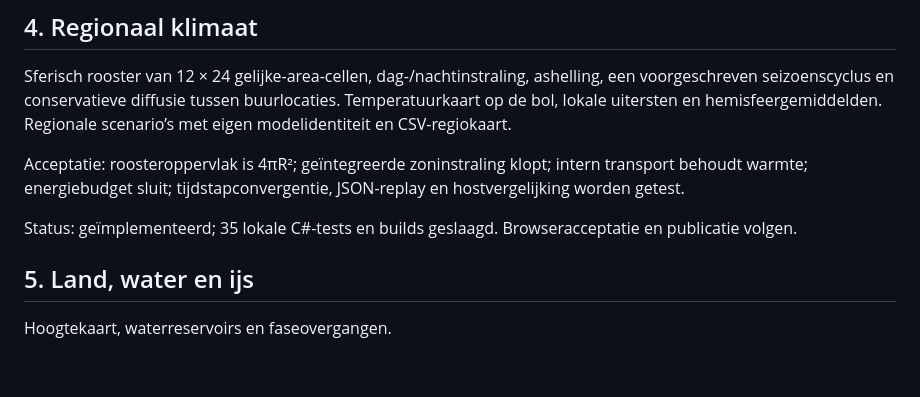
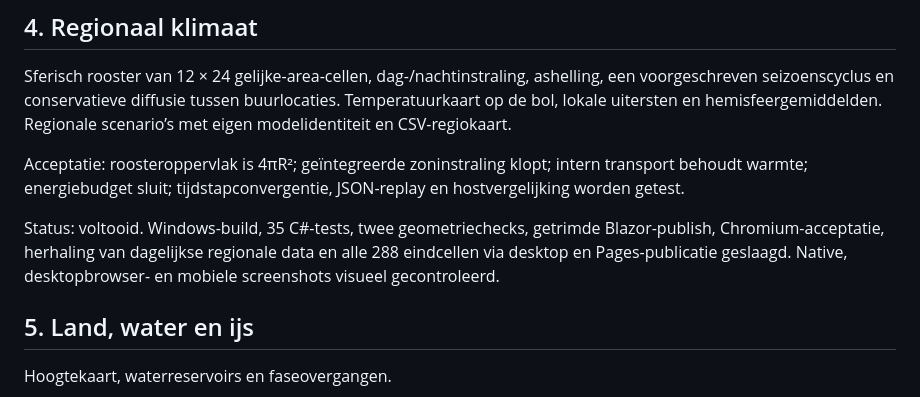
Before and after one commit to pjotrcasteel/PlanetSimulator, a Markdown page: docs/ROADMAP.md, the part around the change. Rendered like a GitHub page; blank space fills up the shorter version.

Commit message:
Record verified milestone 4 publication and scientific acceptance [skip ci]

```diff
--- a/docs/ROADMAP.md
+++ b/docs/ROADMAP.md
@@ -40,7 +40,7 @@ Sferisch rooster van 12 × 24 gelijke-area-cellen, dag-/nachtinstraling, ashelli
 
 Acceptatie: roosteroppervlak is 4πR²; geïntegreerde zoninstraling klopt; intern transport behoudt warmte; energiebudget sluit; tijdstapconvergentie, JSON-replay en hostvergelijking worden getest.
 
-Status: geïmplementeerd; 35 lokale C#-tests en builds geslaagd. Browseracceptatie en publicatie volgen.
+Status: voltooid. Windows-build, 35 C#-tests, twee geometriechecks, getrimde Blazor-publish, Chromium-acceptatie, herhaling van dagelijkse regionale data en alle 288 eindcellen via desktop en Pages-publicatie geslaagd. Native, desktopbrowser- en mobiele screenshots visueel gecontroleerd.
 
 ## 5. Land, water en ijs
 
```
Also changed, not shown: docs/VALIDATION.md (+2 -0 lines).
